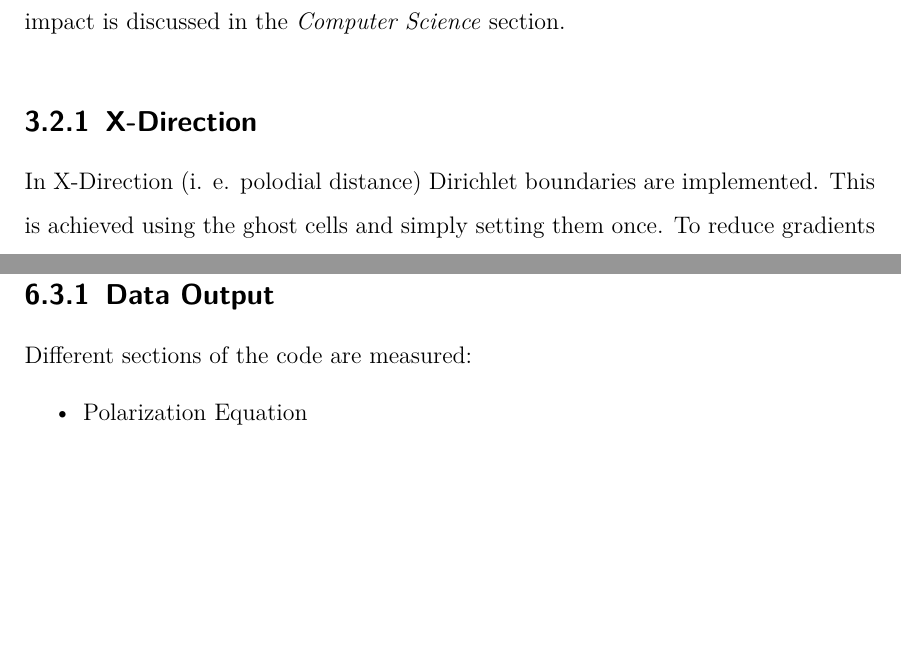
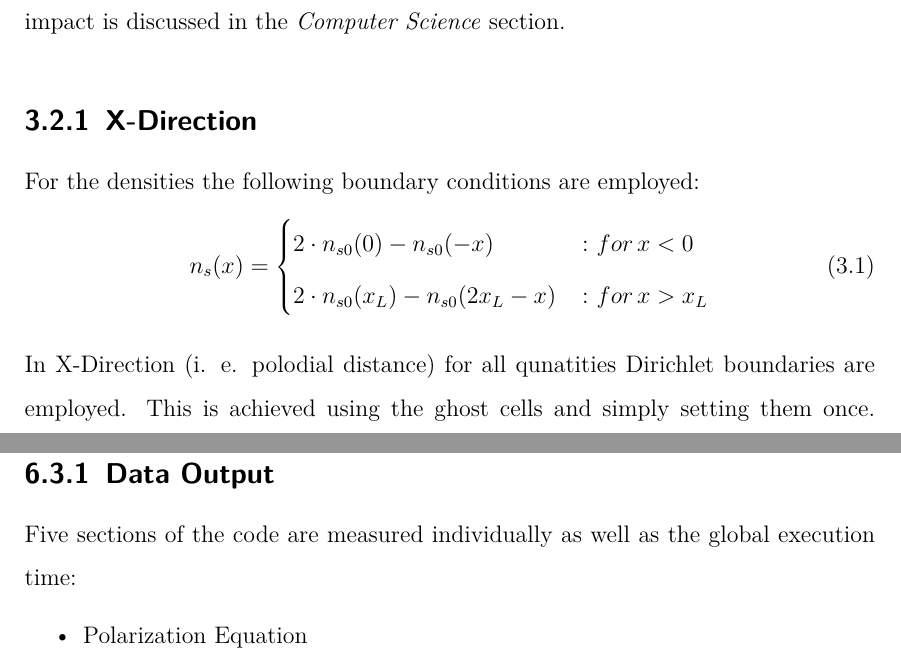
Before and after one commit to freelancer1845/Masterarbeit-Physik, a LaTeX thesis (master.tex, which reads BoundaryValues.tex, performanceOptimization.tex): two parts of pages 17 and 38 of 51 before the commit and two parts of pages 17 and 39 of 50 after it, joined at a grey line, cut so that both start at the same text, the shorter picture padded with empty space. Compiled offline with pdfLaTeX.

Commit message:
Continued

```diff
--- a/BoundaryValues.tex
+++ b/BoundaryValues.tex
@@ -2,11 +2,18 @@
 
 \begin{document}
 
+To treat the domain boundaries ghost cells are implemented. Currently the simulation needs two ghost cells into every direction. The memory and performance impact is discussed in the \textit{Computer Science} section.
+\subsection{X-Direction}
+For the densities the following boundary conditions are employed:
+\begin{equation}
+    n_s(x) = \begin{cases}
+        2 \cdot n_{s0}(0) - n_{s0}(-x) &\colon for \, x < 0 \\
+        2 \cdot n_{s0}(x_L) - n_{s0}(2x_L-x) &\colon for \, x > x_L \\
+    \end{cases}
+\end{equation}
 
 
-To treat the domain boundaries ghost cells are implemented. Currently the simulation needs two ghost cells into every direction. The memory and performance impact is discussed in the \textit{Computer Science} section.
-\subsection{X-Direction}
-In X-Direction (i. e. polodial distance) Dirichlet boundaries are implemented. This is achieved using the ghost cells and simply setting them once. To reduce gradients at the boundaries further actions have to be taken at the x boundaries (\autoref{sec:components-external}).
+In X-Direction (i. e. polodial distance) for all qunatities Dirichlet boundaries are employed. This is achieved using the ghost cells and simply setting them once. To reduce gradients at the boundaries further actions have to be taken at the x boundaries (\autoref{sec:components-external}).
 \subsection{Y-Direction}
 In Y-Direction (which is perpendicular to X but not in torodial direction) closed boundary conditions are implemented. One of the consequences is that there is an \textit{in and out flow} of vorticies simulating turbulence incoming from the not simulated area of the polodial slice. \todo{find reference for that}The resolution in Y-Direction needs to be choosen carefully such that vorticies that are mirrored to the opposite do not interfere with themselfes.
 \subsection{Z-Direction}
--- a/performanceOptimization.tex
+++ b/performanceOptimization.tex
@@ -27,7 +27,7 @@ Two versions are tested against each other. The first version only runs on the C
 \end{enumerate}
 
 \subsection{Data Output}
-Different sections of the code are measured:
+Five sections of the code are measured individually as well as the global execution time:
 \begin{itemize}
     \item Polarization Equation
     \item Gyroaveraging
```
Also changed, not shown: isothermal-full-f-gyrofluid-equations.tex (+1 -1 lines), master.tex (+1 -28 lines), performanceOptimization.tex (8 more changed lines).
